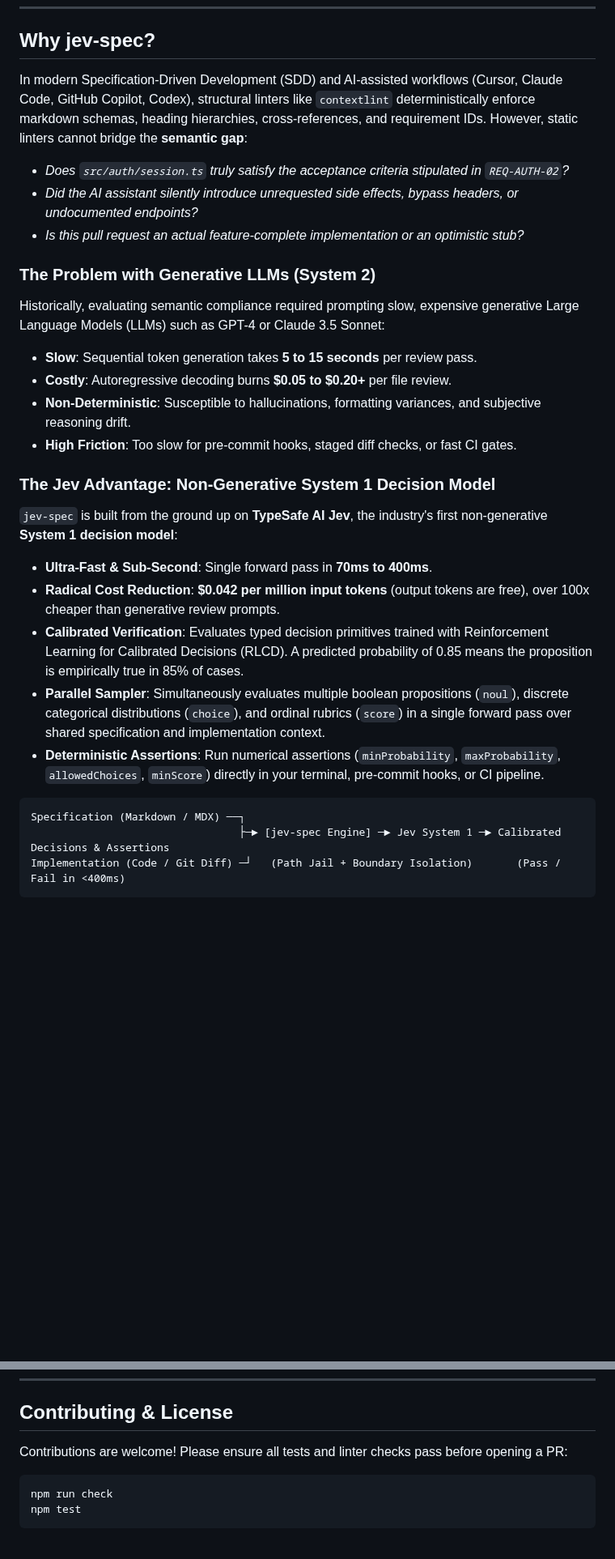
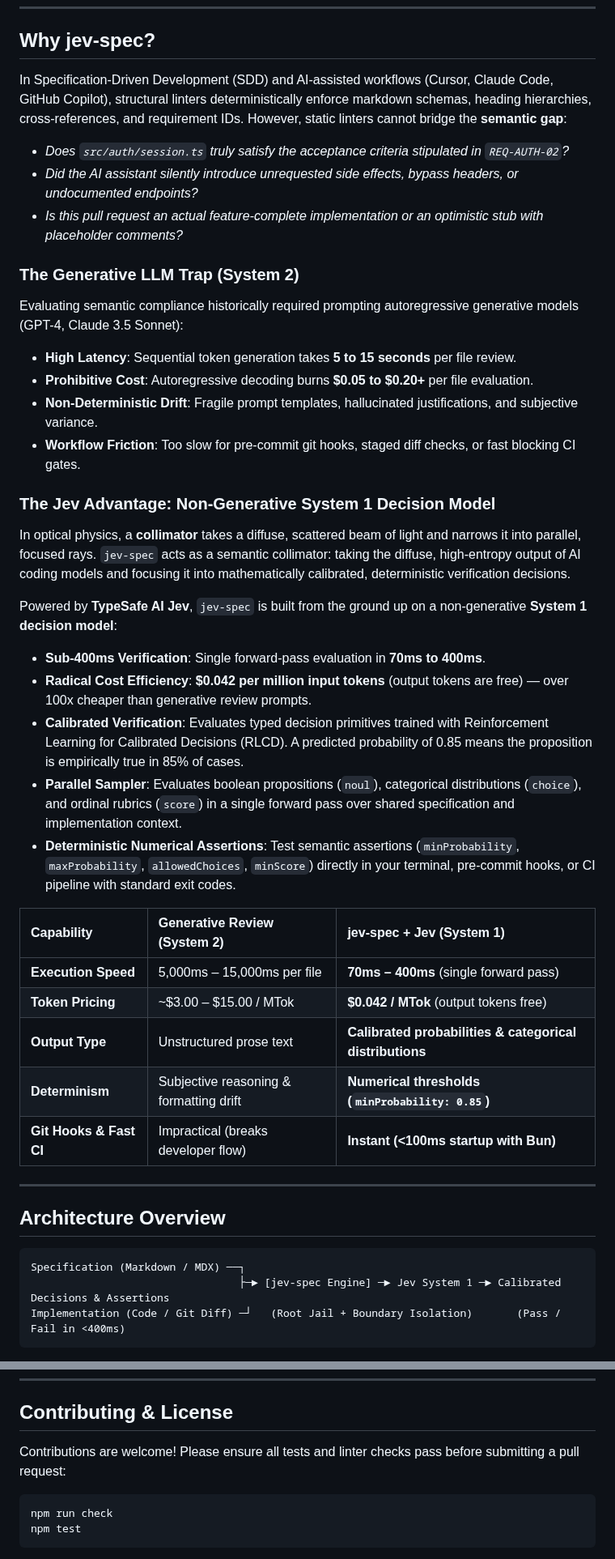
Before and after one commit to nozomi-koborinai/jev-spec, a Markdown page: README.md, 2 parts joined by grey strips. Shown at 81% size. Rendered like a GitHub page; blank space fills up the shorter version.

````diff
--- a/README.md
+++ b/README.md
@@ -11,33 +14,47 @@
 
 ## Why jev-spec?
 
-In modern Specification-Driven Development (SDD) and AI-assisted workflows (Cursor, Claude Code, GitHub Copilot, Codex), structural linters like `contextlint` deterministically enforce markdown schemas, heading hierarchies, cross-references, and requirement IDs. However, static linters cannot bridge the **semantic gap**:
+In Specification-Driven Development (SDD) and AI-assisted workflows (Cursor, Claude Code, GitHub Copilot), structural linters deterministically enforce markdown schemas, heading hierarchies, cross-references, and requirement IDs. However, static linters cannot bridge the **semantic gap**:
 
 - *Does `src/auth/session.ts` truly satisfy the acceptance criteria stipulated in `REQ-AUTH-02`?*
 - *Did the AI assistant silently introduce unrequested side effects, bypass headers, or undocumented endpoints?*
-- *Is this pull request an actual feature-complete implementation or an optimistic stub?*
+- *Is this pull request an actual feature-complete implementation or an optimistic stub with placeholder comments?*
 
-### The Problem with Generative LLMs (System 2)
+### The Generative LLM Trap (System 2)
 
-Historically, evaluating semantic compliance required prompting slow, expensive generative Large Language Models (LLMs) such as GPT-4 or Claude 3.5 Sonnet:
+Evaluating semantic compliance historically required prompting autoregressive generative models (GPT-4, Claude 3.5 Sonnet):
 
-- **Slow**: Sequential token generation takes **5 to 15 seconds** per review pass.
-- **Costly**: Autoregressive decoding burns **$0.05 to $0.20+** per file review.
-- **Non-Deterministic**: Susceptible to hallucinations, formatting variances, and subjective reasoning drift.
-- **High Friction**: Too slow for pre-commit hooks, staged diff checks, or fast CI gates.
+- **High Latency**: Sequential token generation takes **5 to 15 seconds** per file review.
+- **Prohibitive Cost**: Autoregressive decoding burns **$0.05 to $0.20+** per file evaluation.
+- **Non-Deterministic Drift**: Fragile prompt templates, hallucinated justifications, and subjective variance.
+- **Workflow Friction**: Too slow for pre-commit git hooks, staged diff checks, or fast blocking CI gates.
 
 ### The Jev Advantage: Non-Generative System 1 Decision Model
 
-`jev-spec` is built from the ground up on **TypeSafe AI Jev**, the industry's first non-generative **System 1 decision model**:
+In optical physics, a **collimator** takes a diffuse, scattered beam of light and narrows it into parallel, focused rays. `jev-spec` acts as a semantic collimator: taking the diffuse, high-entropy output of AI coding models and focusing it into mathematically calibrated, deterministic verification decisions.
 
-- **Ultra-Fast & Sub-Second**: Single forward pass in **70ms to 400ms**.
-- **Radical Cost Reduction**: **$0.042 per million input tokens** (output tokens are free), over 100x cheaper than generative review prompts.
+Powered by **TypeSafe AI Jev**, `jev-spec` is built from the ground up on a non-generative **System 1 decision model**:
+
+- **Sub-400ms Verification**: Single forward-pass evaluation in **70ms to 400ms**.
+- **Radical Cost Efficiency**: **$0.042 per million input tokens** (output tokens are free) — over 100x cheaper than generative review prompts.
 - **Calibrated Verification**: Evaluates typed decision primitives trained with Reinforcement Learning for Calibrated Decisions (RLCD). A predicted probability of 0.85 means the proposition is empirically true in 85% of cases.
-- **Parallel Sampler**: Simultaneously evaluates multiple boolean propositions (`noul`), discrete categorical distributions (`choice`), and ordinal rubrics (`score`) in a single forward pass over shared specification and implementation context.
-- **Deterministic Assertions**: Run numerical assertions (`minProbability`, `maxProbability`, `allowedChoices`, `minScore`) directly in your terminal, pre-commit hooks, or CI pipeline.
+- **Parallel Sampler**: Evaluates boolean propositions (`noul`), categorical distributions (`choice`), and ordinal rubrics (`score`) in a single forward pass over shared specification and implementation context.
+- **Deterministic Numerical Assertions**: Test semantic assertions (`minProbability`, `maxProbability`, `allowedChoices`, `minScore`) directly in your terminal, pre-commit hooks, or CI pipeline with standard exit codes.
+
+| Capability | Generative Review (System 2) | jev-spec + Jev (System 1) |
+| :--- | :--- | :--- |
+| **Execution Speed** | 5,000ms – 15,000ms per file | **70ms – 400ms** (single forward pass) |
+| **Token Pricing** | ~$3.00 – $15.00 / MTok | **$0.042 / MTok** (output tokens free) |
+| **Output Type** | Unstructured prose text | **Calibrated probabilities & categorical distributions** |
+| **Determinism** | Subjective reasoning & formatting drift | **Numerical thresholds (`minProbability: 0.85`)** |
+| **Git Hooks & Fast CI** | Impractical (breaks developer flow) | **Instant (<100ms startup with Bun)** |
+
+---
+
+## Architecture Overview
 
 ```text
 Specification (Markdown / MDX) ──┐
                                  ├─► [jev-spec Engine] ─► Jev System 1 ─► Calibrated Decisions & Assertions
-Implementation (Code / Git Diff) ─┘   (Path Jail + Boundary Isolation)       (Pass / Fail in <400ms)
+Implementation (Code / Git Diff) ─┘   (Root Jail + Boundary Isolation)       (Pass / Fail in <400ms)
 ```
@@ -421,7 +416,7 @@ For detailed security disclosures and reporting policies, see [SECURITY.md](./SE
 
 ## Contributing & License
 
-Contributions are welcome! Please ensure all tests and linter checks pass before opening a PR:
+Contributions are welcome! Please ensure all tests and linter checks pass before submitting a pull request:
 
 ```bash
 npm run check
````
Also changed, not shown: other parts of README.md (+82 -101 lines), assets/hero.png (added).
